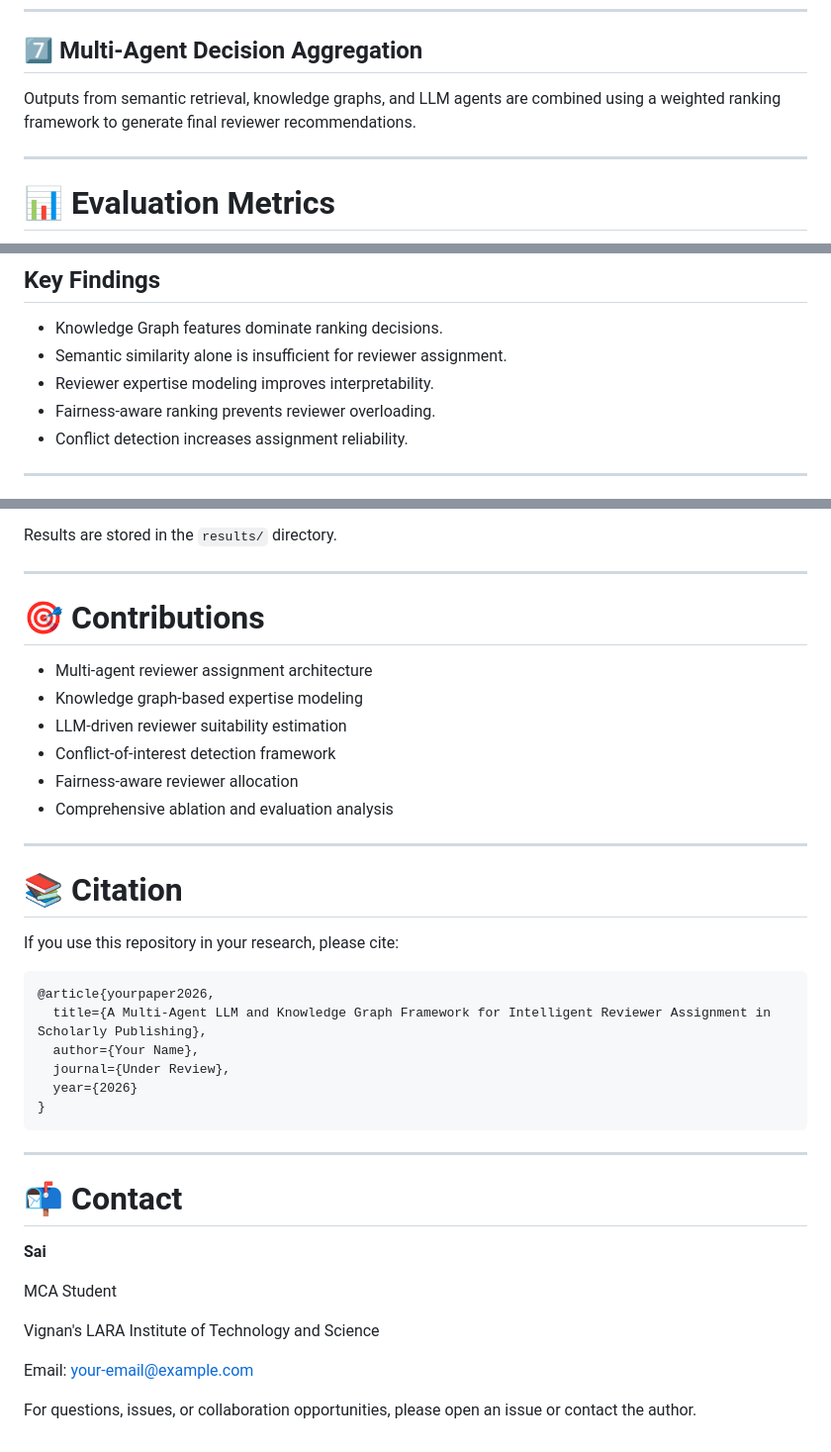
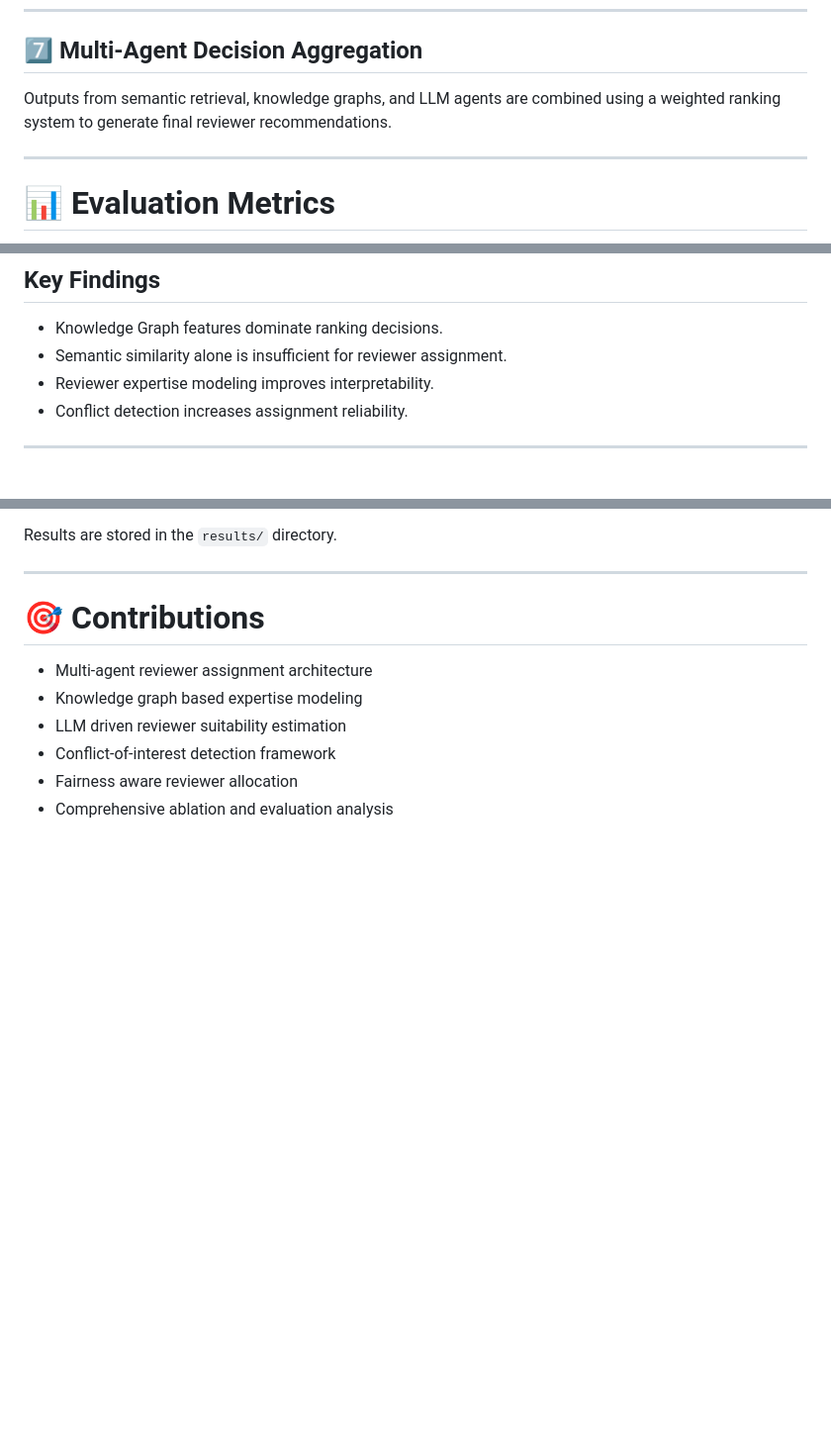
Before and after one commit to Rahul158-jpg/Reviewer-assignment-system, a Markdown page: README.md, 3 parts joined by grey strips. Shown at 99% size. GitHub-like rendering; blank space fills up the shorter version.

````diff
--- a/README.md
+++ b/README.md
@@ -233,7 +233,7 @@ Fairness considerations:
 
 ## 7️⃣ Multi-Agent Decision Aggregation
 
-Outputs from semantic retrieval, knowledge graphs, and LLM agents are combined using a weighted ranking framework to generate final reviewer recommendations.
+Outputs from semantic retrieval, knowledge graphs, and LLM agents are combined using a weighted ranking system to generate final reviewer recommendations.
 
 ---
 
@@ -296,7 +296,6 @@ The framework is evaluated using:
 * Knowledge Graph features dominate ranking decisions.
 * Semantic similarity alone is insufficient for reviewer assignment.
 * Reviewer expertise modeling improves interpretability.
-* Fairness-aware ranking prevents reviewer overloading.
 * Conflict detection increases assignment reliability.
 
 ---
@@ -353,37 +352,8 @@ Results are stored in the `results/` directory.
 # 🎯 Contributions
 
 * Multi-agent reviewer assignment architecture
-* Knowledge graph-based expertise modeling
-* LLM-driven reviewer suitability estimation
+* Knowledge graph based expertise modeling
+* LLM driven reviewer suitability estimation
 * Conflict-of-interest detection framework
-* Fairness-aware reviewer allocation
+* Fairness aware reviewer allocation
 * Comprehensive ablation and evaluation analysis
-
----
-
-# 📚 Citation
-
-If you use this repository in your research, please cite:
-
-```bibtex
-@article{yourpaper2026,
-  title={A Multi-Agent LLM and Knowledge Graph Framework for Intelligent Reviewer Assignment in Scholarly Publishing},
-  author={Your Name},
-  journal={Under Review},
-  year={2026}
-}
-```
-
----
-
-# 📬 Contact
-
-**Sai**
-
-MCA Student
-
-Vignan's LARA Institute of Technology and Science
-
-Email: [your-email@example.com](mailto:your-email@example.com)
-
-For questions, issues, or collaboration opportunities, please open an issue or contact the author.
````
Also changed, not shown: other parts of README.md (+2 -2 lines).
